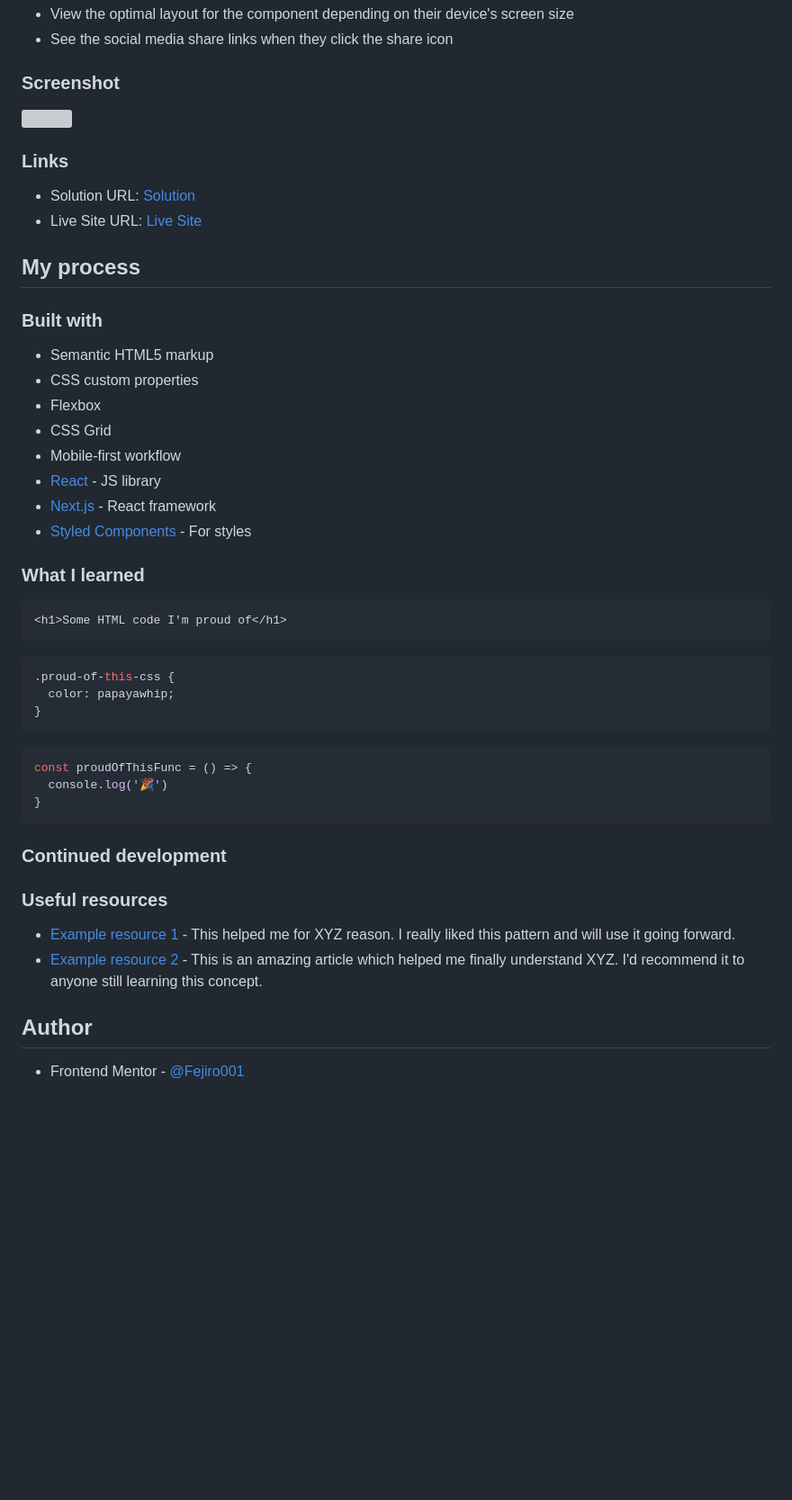
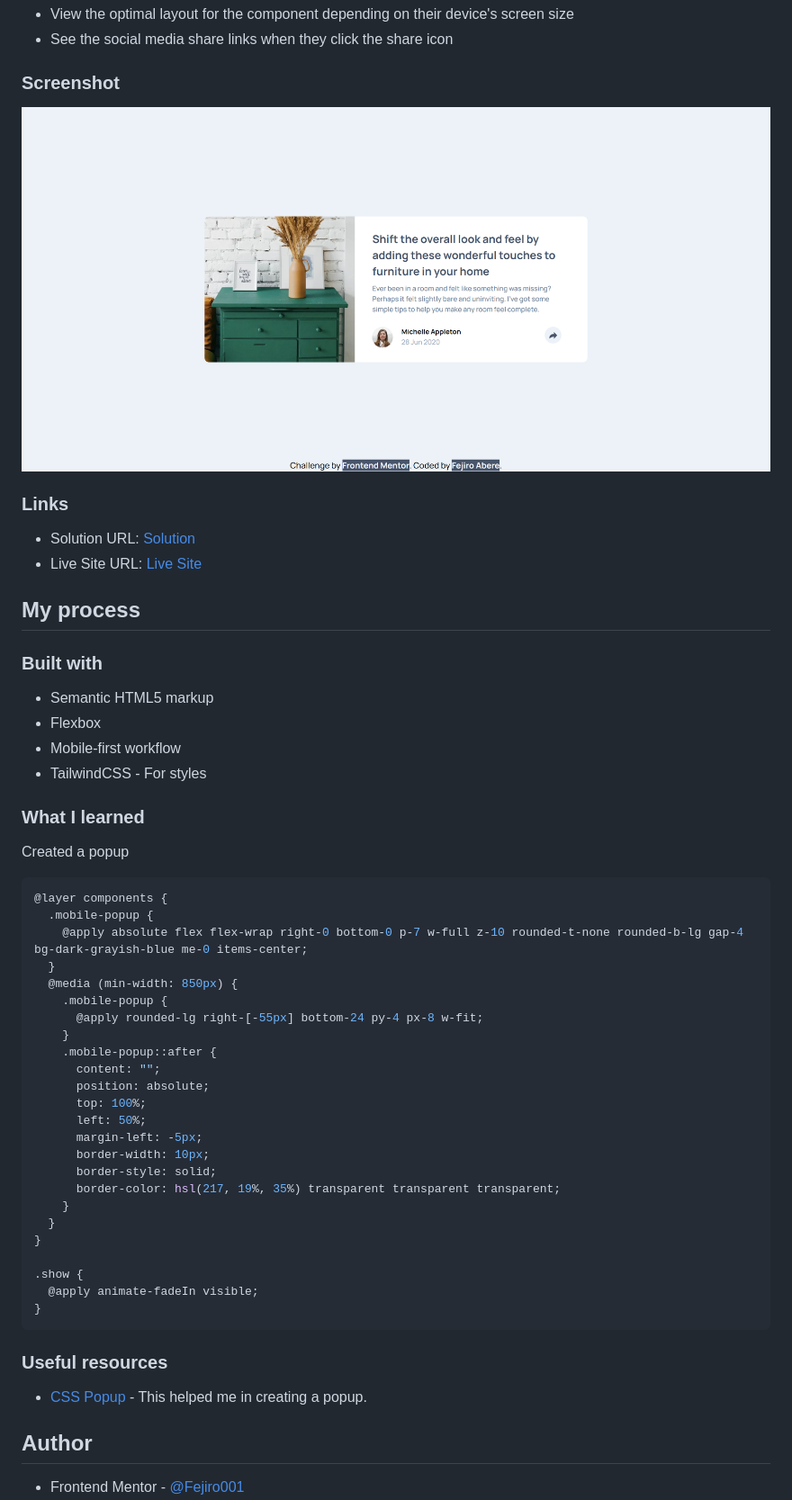
Before and after one commit to Fejiro001/article-preview-component-master, a Markdown page: README.md, the part around the change printed below. Shown: that part at 90% size. Drawn GitHub-style; pictures changed too: design/screenshot.png (added); blank space fills up the shorter version; grey boxes are pictures that could not be loaded.

````diff
--- a/README.md
+++ b/README.md
@@ -26,7 +26,7 @@ Users should be able to:
 
 ### Screenshot
 
-![]()
+![](./design/screenshot.png)
 
 ### Links
 
@@ -38,38 +38,44 @@ Users should be able to:
 ### Built with
 
 - Semantic HTML5 markup
-- CSS custom properties
 - Flexbox
-- CSS Grid
 - Mobile-first workflow
-- [React](https://reactjs.org/) - JS library
-- [Next.js](https://nextjs.org/) - React framework
-- [Styled Components](https://styled-components.com/) - For styles
+- TailwindCSS - For styles
 
 ### What I learned
 
-```html
-<h1>Some HTML code I'm proud of</h1>
-```
+Created a popup
+
 ```css
-.proud-of-this-css {
-  color: papayawhip;
+@layer components {
+  .mobile-popup {
+    @apply absolute flex flex-wrap right-0 bottom-0 p-7 w-full z-10 rounded-t-none rounded-b-lg gap-4 bg-dark-grayish-blue me-0 items-center;
+  }
+  @media (min-width: 850px) {
+    .mobile-popup {
+      @apply rounded-lg right-[-55px] bottom-24 py-4 px-8 w-fit;
+    }
+    .mobile-popup::after {
+      content: "";
+      position: absolute;
+      top: 100%;
+      left: 50%;
+      margin-left: -5px;
+      border-width: 10px;
+      border-style: solid;
+      border-color: hsl(217, 19%, 35%) transparent transparent transparent;
+    }
+  }
 }
-```
-```js
-const proudOfThisFunc = () => {
-  console.log('🎉')
+
+.show {
+  @apply animate-fadeIn visible;
 }
 ```
 
-### Continued development
-
-
-
 ### Useful resources
 
-- [Example resource 1](https://www.example.com) - This helped me for XYZ reason. I really liked this pattern and will use it going forward.
-- [Example resource 2](https://www.example.com) - This is an amazing article which helped me finally understand XYZ. I'd recommend it to anyone still learning this concept.
+- [CSS Popup](https://www.w3schools.com/css/css_popup.asp) - This helped me in creating a popup.
 
 ## Author
 
````
Also changed, not shown: other parts of README.md (+1 -1 lines), 5 other files.
